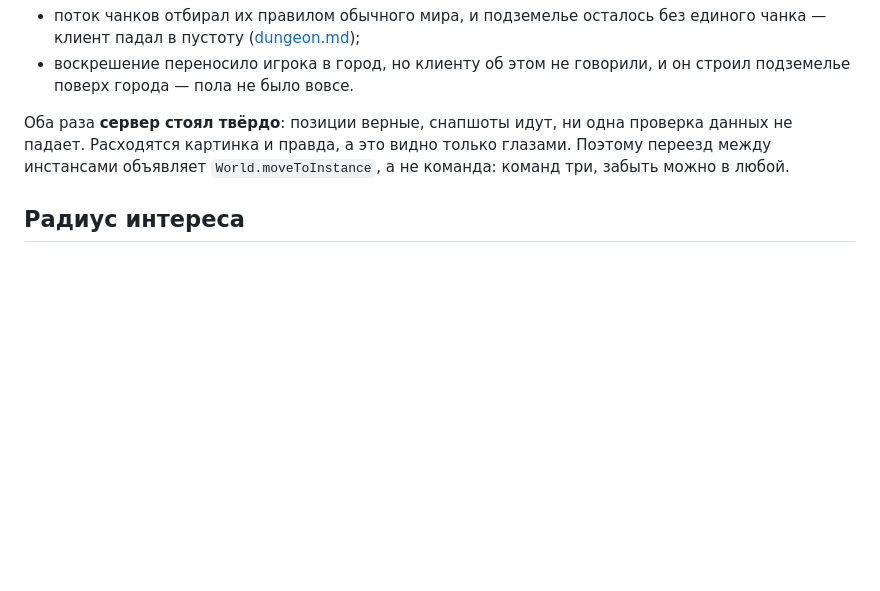
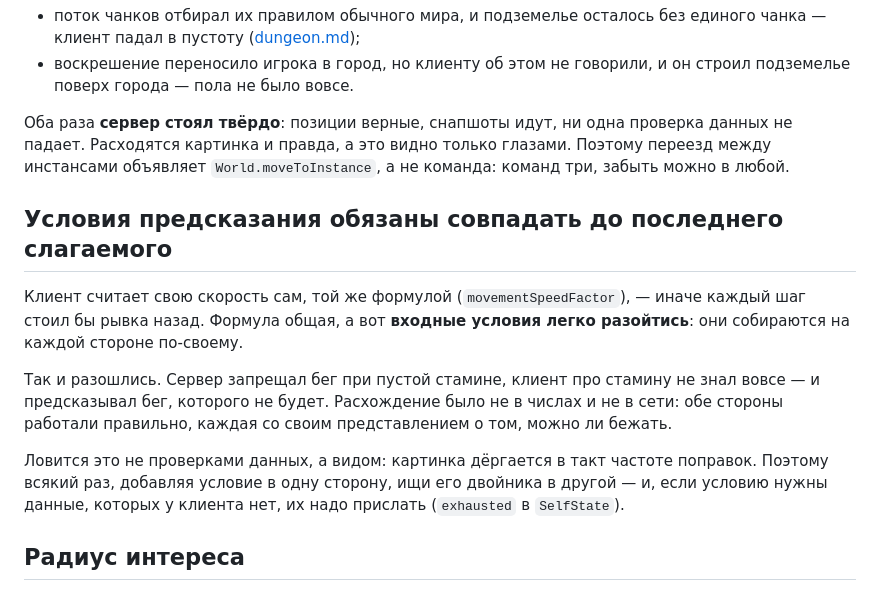
Before and after one commit to Wprotvbanke/grimhold, a Markdown page: docs/architecture.md, the part around the change. Drawn GitHub-style; blank space fills up the shorter version.

```diff
--- a/docs/architecture.md
+++ b/docs/architecture.md
@@ -126,6 +126,22 @@ scripts/           проверочные скрипты против живог
 глазами. Поэтому переезд между инстансами объявляет `World.moveToInstance`,
 а не команда: команд три, забыть можно в любой.
 
+## Условия предсказания обязаны совпадать до последнего слагаемого
+
+Клиент считает свою скорость сам, той же формулой (`movementSpeedFactor`), —
+иначе каждый шаг стоил бы рывка назад. Формула общая, а вот **входные условия
+легко разойтись**: они собираются на каждой стороне по-своему.
+
+Так и разошлись. Сервер запрещал бег при пустой стамине, клиент про стамину
+не знал вовсе — и предсказывал бег, которого не будет. Расхождение было
+не в числах и не в сети: обе стороны работали правильно, каждая со своим
+представлением о том, можно ли бежать.
+
+Ловится это не проверками данных, а видом: картинка дёргается в такт частоте
+поправок. Поэтому всякий раз, добавляя условие в одну сторону, ищи его
+двойника в другой — и, если условию нужны данные, которых у клиента нет,
+их надо прислать (`exhausted` в `SelfState`).
+
 ## Радиус интереса
 
 Сервер шлёт только сущности в 45 метрах. Это и экономия трафика, и защита от
```
Also changed, not shown: docs/hands.md (+20 -0 lines).
